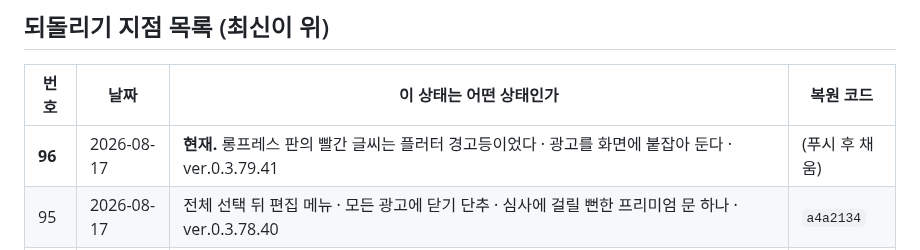
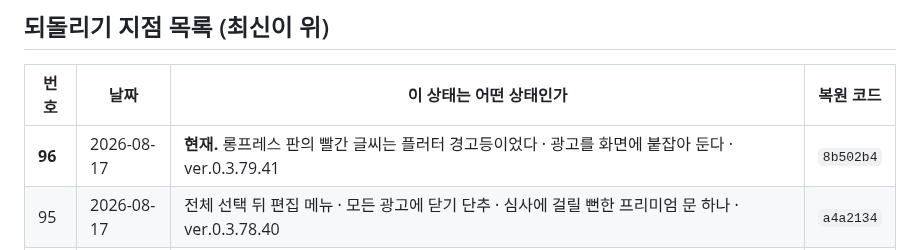
Before and after one commit to ziririt/simpletext-app, a Markdown page: 버전기록.md, the part around the change. Drawn GitHub-style.

Commit message:
버전기록: 복원 코드 채움

```diff
--- a/버전기록.md
+++ b/버전기록.md
@@ -19,7 +19,7 @@
 
 | 번호 | 날짜 | 이 상태는 어떤 상태인가 | 복원 코드 |
 |---|---|---|---|
-| **96** | 2026-08-17 | **현재.** 롱프레스 판의 빨간 글씨는 플러터 경고등이었다 · 광고를 화면에 붙잡아 둔다 · ver.0.3.79.41 | (푸시 후 채움) |
+| **96** | 2026-08-17 | **현재.** 롱프레스 판의 빨간 글씨는 플러터 경고등이었다 · 광고를 화면에 붙잡아 둔다 · ver.0.3.79.41 | `8b502b4` |
 | 95 | 2026-08-17 | 전체 선택 뒤 편집 메뉴 · 모든 광고에 닫기 단추 · 심사에 걸릴 뻔한 프리미엄 문 하나 · ver.0.3.78.40 | `a4a2134` |
 | 94 | 2026-08-17 | 광고를 큰 것부터 물어본다 — 적응형은 최대만 말하고 최소를 말하지 않는다 · ver.0.3.77.39 | `43c90b2` |
 | 93 | 2026-08-17 | 목록이 길면 광고를 다섯째 밑으로 — 아무도 안 가는 자리에 놓지 않는다 · ver.0.3.76.38 | `4b1af5a` |
```
